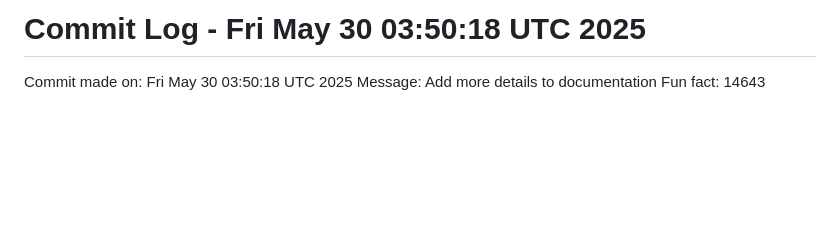
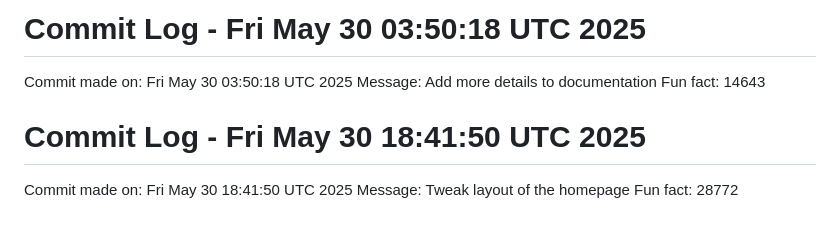
Before and after one commit to Kings-man-6969/Projects_6009, a Markdown page: NOTES.md, the part around the change. GitHub-like rendering; blank space fills up the shorter version.

Commit message:
Random commit - Tweak layout of the homepage

```diff
--- a/NOTES.md
+++ b/NOTES.md
@@ -106,3 +106,7 @@ Fun fact: 10926
 Commit made on: Fri May 30 03:50:18 UTC 2025
 Message: Add more details to documentation
 Fun fact: 14643
+# Commit Log - Fri May 30 18:41:50 UTC 2025
+Commit made on: Fri May 30 18:41:50 UTC 2025
+Message: Tweak layout of the homepage
+Fun fact: 28772
```
